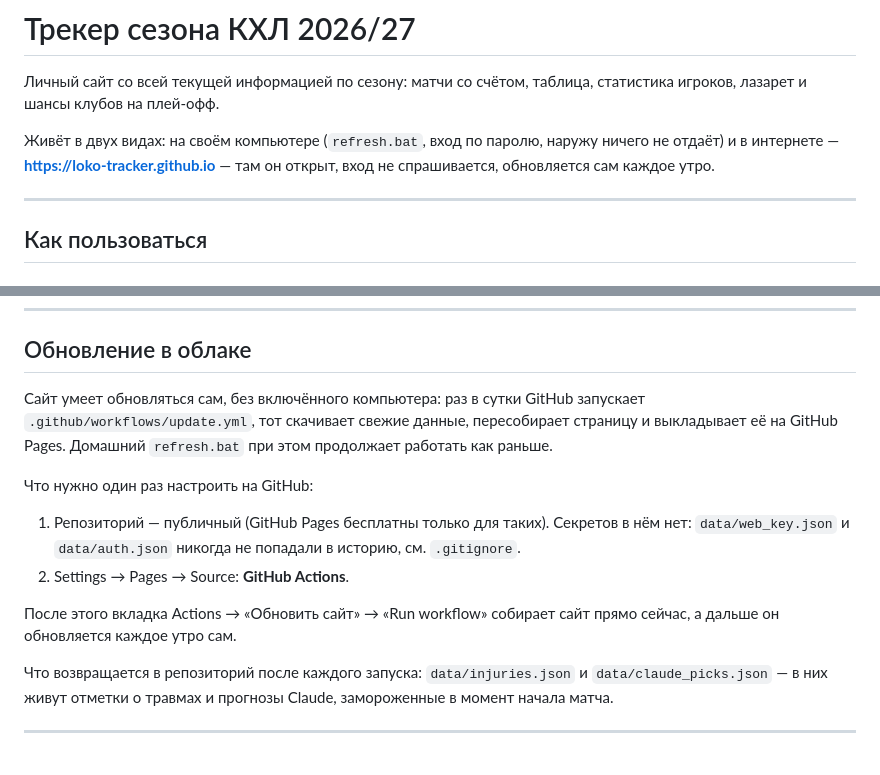
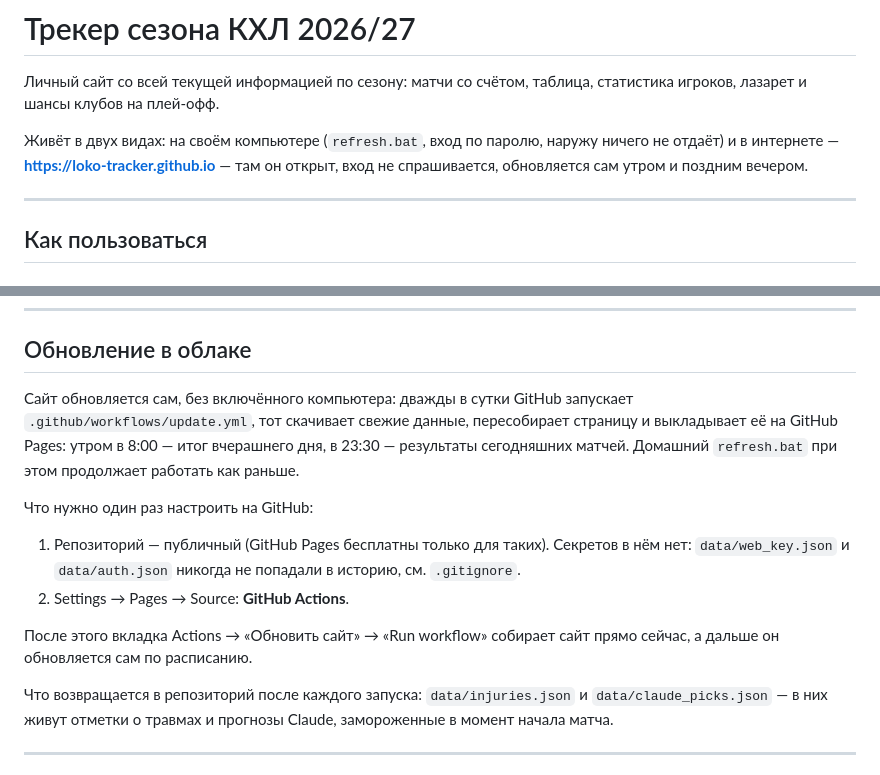
Before and after one commit to loko-tracker/loko-tracker.github.io, a Markdown page: README.md, 2 parts joined by grey strips. Rendered like a GitHub page.

Commit message:
Расписание обновлений в README
Co-Authored-By: Claude Opus 5 <noreply@anthropic.com>

```diff
--- a/README.md
+++ b/README.md
@@ -5,7 +5,7 @@
 
 Живёт в двух видах: на своём компьютере (`refresh.bat`, вход по паролю,
 наружу ничего не отдаёт) и в интернете — **https://loko-tracker.github.io** —
-там он открыт, вход не спрашивается, обновляется сам каждое утро.
+там он открыт, вход не спрашивается, обновляется сам утром и поздним вечером.
 
 ---
 
@@ -147,9 +147,9 @@
 
 ## Обновление в облаке
 
-Сайт умеет обновляться сам, без включённого компьютера: раз в сутки
+Сайт обновляется сам, без включённого компьютера: дважды в сутки
 GitHub запускает `.github/workflows/update.yml`, тот скачивает свежие
-данные, пересобирает страницу и выкладывает её на GitHub Pages. Домашний `refresh.bat` при этом продолжает работать как раньше.
+данные, пересобирает страницу и выкладывает её на GitHub Pages: утром в 8:00 — итог вчерашнего дня, в 23:30 — результаты сегодняшних матчей. Домашний `refresh.bat` при этом продолжает работать как раньше.
 
 Что нужно один раз настроить на GitHub:
 
@@ -159,7 +159,7 @@ GitHub запускает `.github/workflows/update.yml`, тот скачива
 2. Settings → Pages → Source: **GitHub Actions**.
 
 После этого вкладка Actions → «Обновить сайт» → «Run workflow» собирает
-сайт прямо сейчас, а дальше он обновляется каждое утро сам.
+сайт прямо сейчас, а дальше он обновляется сам по расписанию.
 
 Что возвращается в репозиторий после каждого запуска: `data/injuries.json`
 и `data/claude_picks.json` — в них живут отметки о травмах и прогнозы
```
